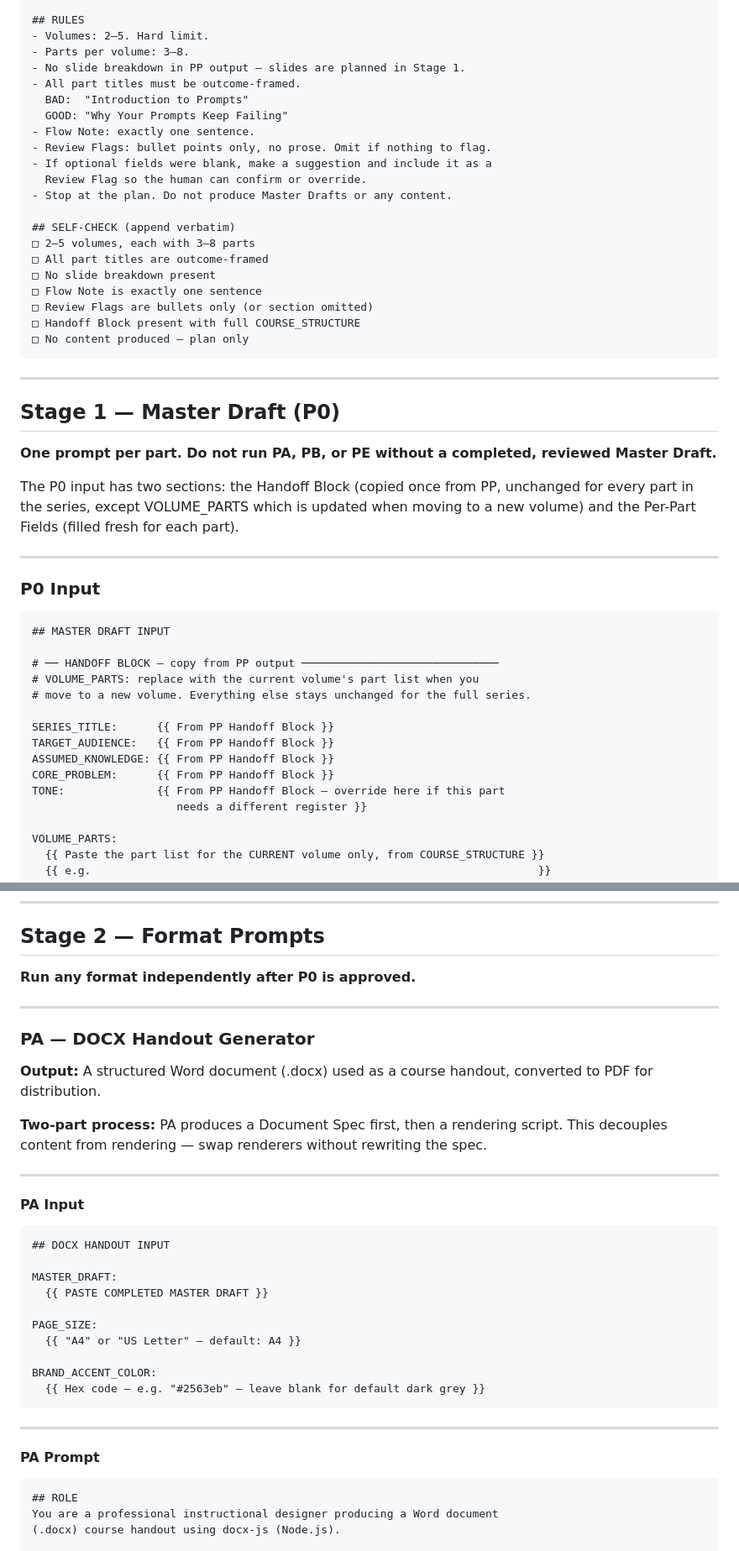
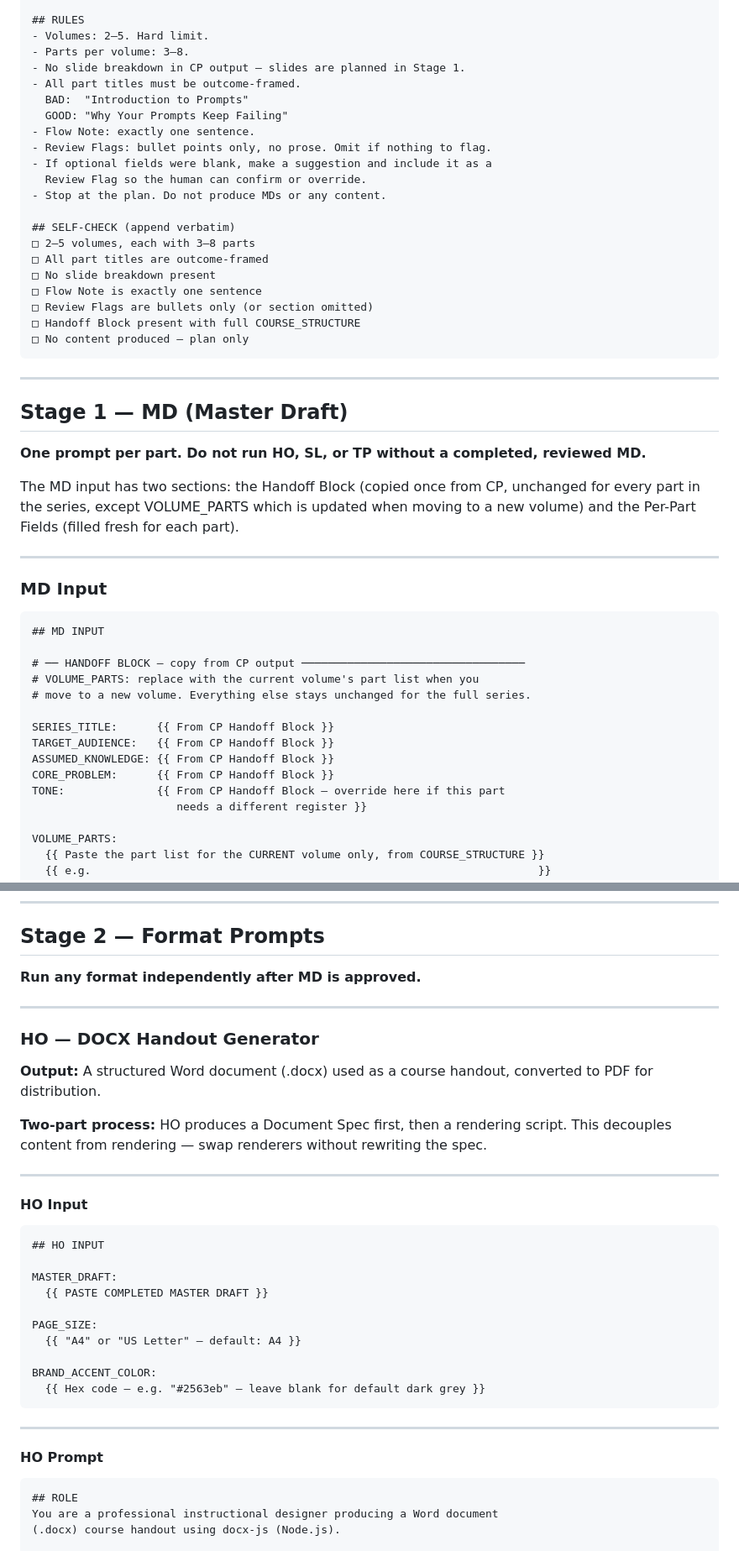
Before and after one commit to julius-darang/production, a Markdown page: structure.md, 2 parts joined by grey strips. Shown at 84% size. Drawn GitHub-style.

````diff
--- a/structure.md
+++ b/structure.md
@@ -172,7 +172,7 @@ COURSE_STRUCTURE:
 ## RULES
 - Volumes: 2–5. Hard limit.
 - Parts per volume: 3–8.
-- No slide breakdown in PP output — slides are planned in Stage 1.
+- No slide breakdown in CP output — slides are planned in Stage 1.
 - All part titles must be outcome-framed.
   BAD:  "Introduction to Prompts"
   GOOD: "Why Your Prompts Keep Failing"
@@ -180,7 +180,7 @@ COURSE_STRUCTURE:
 - Review Flags: bullet points only, no prose. Omit if nothing to flag.
 - If optional fields were blank, make a suggestion and include it as a
   Review Flag so the human can confirm or override.
-- Stop at the plan. Do not produce Master Drafts or any content.
+- Stop at the plan. Do not produce MDs or any content.
 
 ## SELF-CHECK (append verbatim)
 □ 2–5 volumes, each with 3–8 parts
@@ -194,32 +194,32 @@ COURSE_STRUCTURE:
 
 ---
 
-## Stage 1 — Master Draft (P0)
+## Stage 1 — MD (Master Draft)
 
-**One prompt per part. Do not run PA, PB, or PE without a completed,
-reviewed Master Draft.**
+**One prompt per part. Do not run HO, SL, or TP without a completed,
+reviewed MD.**
 
-The P0 input has two sections: the Handoff Block (copied once from PP,
+The MD input has two sections: the Handoff Block (copied once from CP,
 unchanged for every part in the series, except VOLUME_PARTS which is
 updated when moving to a new volume) and the Per-Part Fields (filled fresh
 for each part).
 
 ---
 
-### P0 Input
+### MD Input
 
 ```
-## MASTER DRAFT INPUT
+## MD INPUT
 
-# ── HANDOFF BLOCK — copy from PP output ──────────────────────────────
+# ── HANDOFF BLOCK — copy from CP output ──────────────────────────────────
 # VOLUME_PARTS: replace with the current volume's part list when you
 # move to a new volume. Everything else stays unchanged for the full series.
 
-SERIES_TITLE:      {{ From PP Handoff Block }}
-TARGET_AUDIENCE:   {{ From PP Handoff Block }}
-ASSUMED_KNOWLEDGE: {{ From PP Handoff Block }}
-CORE_PROBLEM:      {{ From PP Handoff Block }}
-TONE:              {{ From PP Handoff Block — override here if this part
+SERIES_TITLE:      {{ From CP Handoff Block }}
+TARGET_AUDIENCE:   {{ From CP Handoff Block }}
+ASSUMED_KNOWLEDGE: {{ From CP Handoff Block }}
+CORE_PROBLEM:      {{ From CP Handoff Block }}
+TONE:              {{ From CP Handoff Block — override here if this part
                       needs a different register }}
 
 VOLUME_PARTS:
@@ -347,25 +347,25 @@ Must feel earned, not bolted on.
 
 ## Stage 2 — Format Prompts
 
-**Run any format independently after P0 is approved.**
+**Run any format independently after MD is approved.**
 
 ---
 
-### PA — DOCX Handout Generator
+### HO — DOCX Handout Generator
 
 **Output:** A structured Word document (.docx) used as a course handout,
 converted to PDF for distribution.
 
-**Two-part process:** PA produces a Document Spec first, then a rendering
+**Two-part process:** HO produces a Document Spec first, then a rendering
 script. This decouples content from rendering — swap renderers without
 rewriting the spec.
 
 ---
 
-#### PA Input
+#### HO Input
 
 ```
-## DOCX HANDOUT INPUT
+## HO INPUT
 
 MASTER_DRAFT:
   {{ PASTE COMPLETED MASTER DRAFT }}
@@ -379,7 +379,7 @@ BRAND_ACCENT_COLOR:
 
 ---
 
-#### PA Prompt
+#### HO Prompt
 
 ```
 ## ROLE
````
Also changed, not shown: other parts of structure.md (+62 -62 lines).
